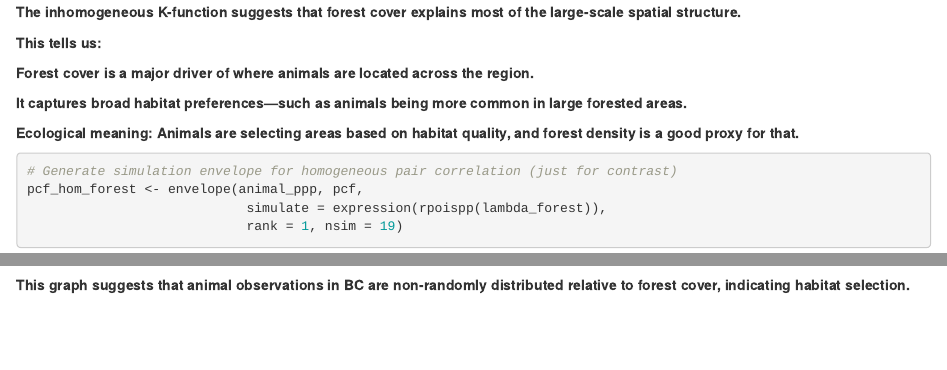
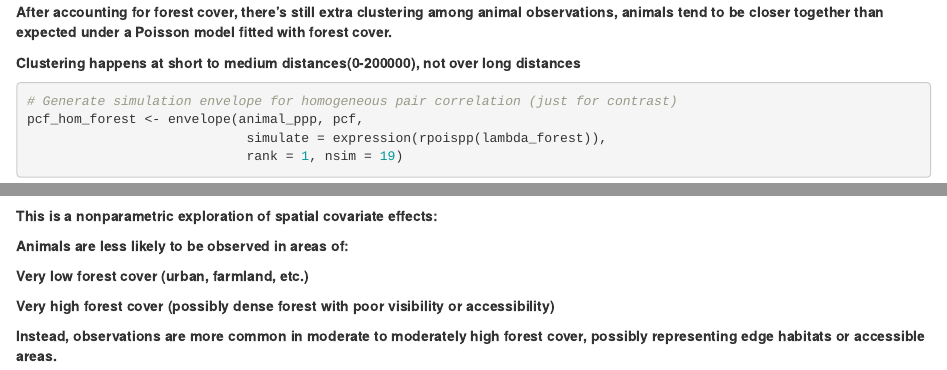
Before and after one commit to wjcheng0007/589_project, an R Markdown document (Analysis_forest.Rmd): the page in a window 1100 px wide, from 8960 px down, and a second part further down, joined at a grey line. Rendered offline with R 4.5, knitr and Pandoc, with nearby package versions; some code elsewhere in the file could not run offline.

Commit message:
update_forest

````diff
--- a/Analysis_forest.Rmd
+++ b/Analysis_forest.Rmd
@@ -258,15 +258,9 @@ plot(en_K_forest, main = "Inhomogeneous K-function (Fitted with Forest Cover)")
 
 ```
 
-**The inhomogeneous K-function suggests that forest cover explains most of the large-scale spatial structure.**
+**After accounting for forest cover, there’s still extra clustering among animal observations, animals tend to be closer together than expected under a Poisson model fitted with forest cover.**
 
-**This tells us:**
-
-**Forest cover is a major driver of where animals are located across the region.**
-
-**It captures broad habitat preferences—such as animals being more common in large forested areas.**
-
-**Ecological meaning: Animals are selecting areas based on habitat quality, and forest density is a good proxy for that.**
+**Clustering happens at short to medium distances(0-200000), not over long distances**
 
 ```{r}
 # Generate simulation envelope for homogeneous pair correlation (just for contrast)
@@ -338,4 +332,12 @@ legend("topright",
 
 ```
 
-**This graph suggests that animal observations in BC are non-randomly distributed relative to forest cover, indicating habitat selection.**
+**This is a nonparametric exploration of spatial covariate effects:**
+
+**Animals are less likely to be observed in areas of:**
+
+**Very low forest cover (urban, farmland, etc.)**
+
+**Very high forest cover (possibly dense forest with poor visibility or accessibility)**
+
+**Instead, observations are more common in moderate to moderately high forest cover, possibly representing edge habitats or accessible areas.**
````
Also changed, not shown: Analysis_forest.html, Analysis_forest.Rmd (2 more changed lines).
